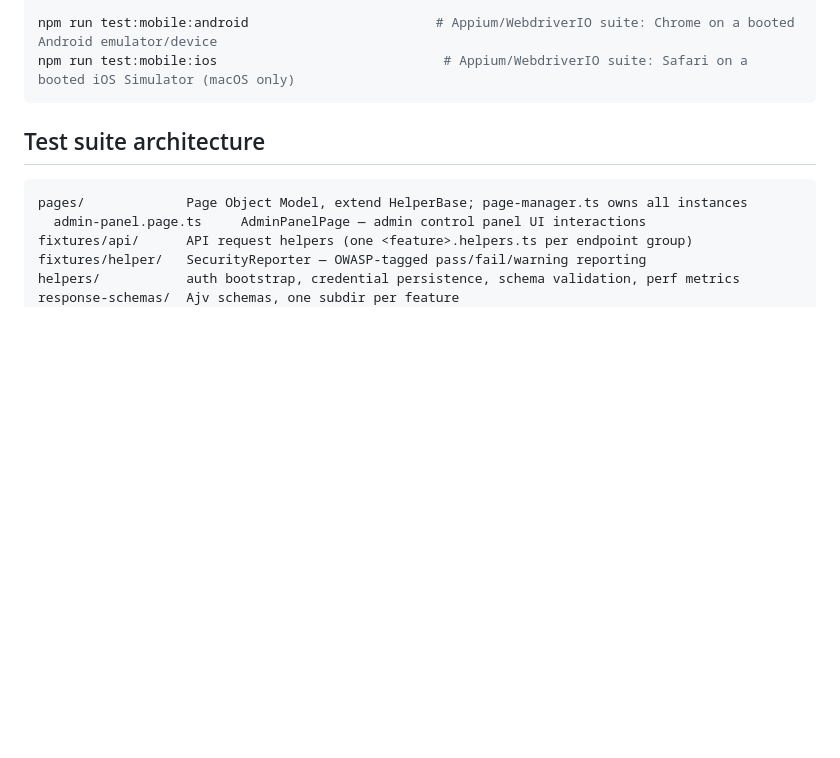
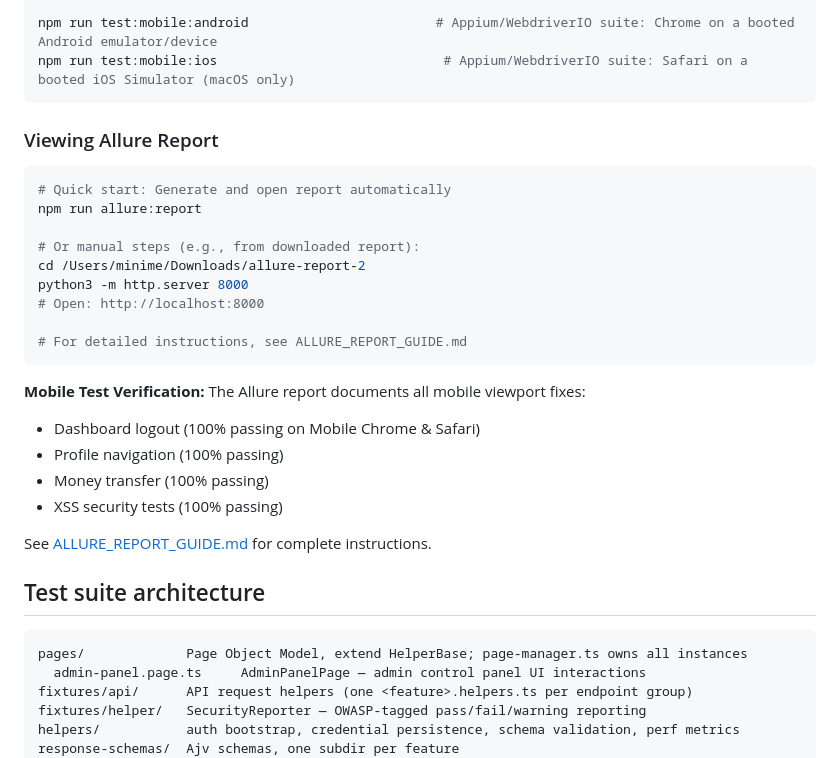
Before and after one commit to smilyutin/ui_api_bank, a Markdown page: CLAUDE.md, the part around the change. Rendered like a GitHub page; blank space fills up the shorter version.

````diff
--- a/CLAUDE.md
+++ b/CLAUDE.md
@@ -40,6 +40,28 @@ npm run allure:report                                                       # ge
 npm run test:mobile:android                        # Appium/WebdriverIO suite: Chrome on a booted Android emulator/device
 npm run test:mobile:ios                             # Appium/WebdriverIO suite: Safari on a booted iOS Simulator (macOS only)
 ```
+
+### Viewing Allure Report
+
+```bash
+# Quick start: Generate and open report automatically
+npm run allure:report
+
+# Or manual steps (e.g., from downloaded report):
+cd /Users/minime/Downloads/allure-report-2
+python3 -m http.server 8000
+# Open: http://localhost:8000
+
+# For detailed instructions, see ALLURE_REPORT_GUIDE.md
+```
+
+**Mobile Test Verification:** The Allure report documents all mobile viewport fixes:
+- Dashboard logout (100% passing on Mobile Chrome & Safari)
+- Profile navigation (100% passing)
+- Money transfer (100% passing)
+- XSS security tests (100% passing)
+
+See [ALLURE_REPORT_GUIDE.md](ALLURE_REPORT_GUIDE.md) for complete instructions.
 
 ## Test suite architecture
 
````
Also changed, not shown: ALLURE_REPORT_GUIDE.md (added, +380 -0 lines), README.md (+66 -6 lines).
